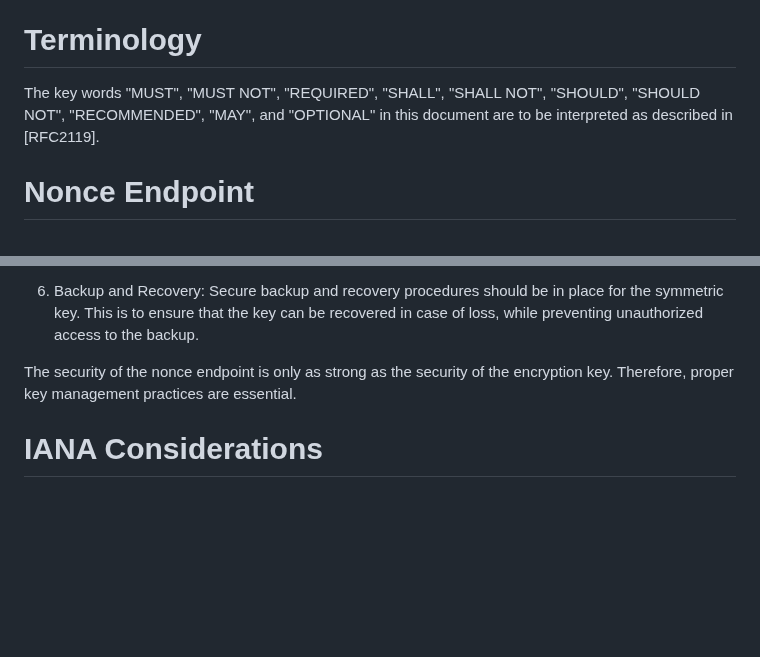
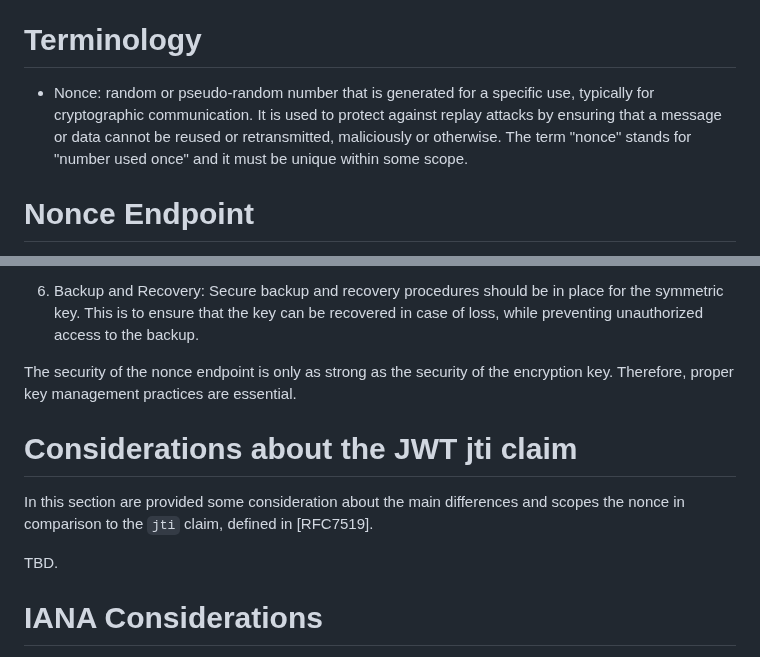
Before and after one commit to peppelinux/draft-demarco-oauth-nonce-endpoint, a Markdown page: draft-demarco-nonce-endpoint.md, 2 parts joined by grey strips. Rendered like a GitHub page; blank space fills up the shorter version.

Commit message:
feat: nonce vs jti section placeholder.

```diff
--- a/draft-demarco-nonce-endpoint.md
+++ b/draft-demarco-nonce-endpoint.md
@@ -55,7 +55,7 @@ OAuth 2.0 deployments using this endpoint uses cryptographic mechanisms for the
 
 # Terminology
 
-The key words "MUST", "MUST NOT", "REQUIRED", "SHALL", "SHALL NOT", "SHOULD", "SHOULD NOT", "RECOMMENDED", "MAY", and "OPTIONAL" in this document are to be interpreted as described in [RFC2119].
+- Nonce: random or pseudo-random number that is generated for a specific use, typically for cryptographic communication. It is used to protect against replay attacks by ensuring that a message or data cannot be reused or retransmitted, maliciously or otherwise. The term "nonce" stands for "number used once" and it must be unique within some scope.
 
 # Nonce Endpoint
 
@@ -149,6 +149,12 @@ The robustness of the encryption key plays a crucial role in the security of the
 
 The security of the nonce endpoint is only as strong as the security of the encryption key. Therefore, proper key management practices are essential.
 
+# Considerations about the JWT jti claim
+
+In this section are provided some consideration about the main differences and scopes the nonce in comparison to the `jti` claim, defined in [RFC7519].
+
+TBD.
+
 # IANA Considerations
 
 This document has no IANA actions.
```
